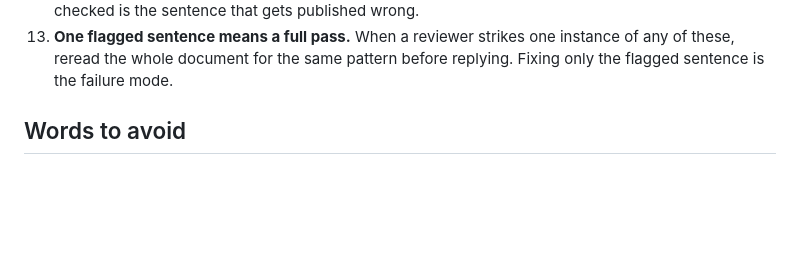
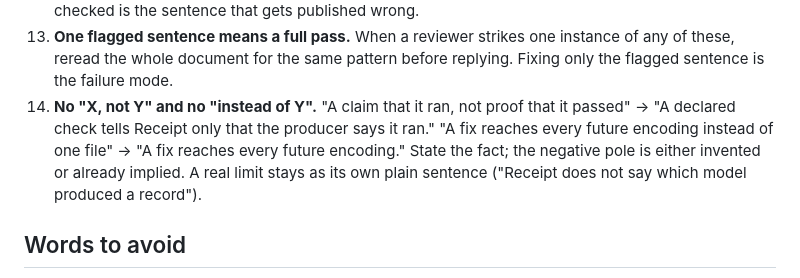
Before and after one commit to TheAxiomFoundation/axiom-skills, a Markdown page: skills/axiom-writing/SKILL.md, the part around the change. GitHub-like rendering; blank space fills up the shorter version.

Commit message:
axiom-writing: rule 14, no X-not-Y antithesis
Co-Authored-By: Claude Fable 5.1 <noreply@anthropic.com>

```diff
--- a/skills/axiom-writing/SKILL.md
+++ b/skills/axiom-writing/SKILL.md
@@ -74,6 +74,12 @@ agents write back to the team.
 13. **One flagged sentence means a full pass.** When a reviewer strikes one instance
     of any of these, reread the whole document for the same pattern before
     replying. Fixing only the flagged sentence is the failure mode.
+14. **No "X, not Y" and no "instead of Y".** "A claim that it ran, not proof that it
+    passed" → "A declared check tells Receipt only that the producer says it ran."
+    "A fix reaches every future encoding instead of one file" → "A fix reaches every
+    future encoding." State the fact; the negative pole is either invented or already
+    implied. A real limit stays as its own plain sentence ("Receipt does not say which
+    model produced a record").
 
 ## Words to avoid
 
```
